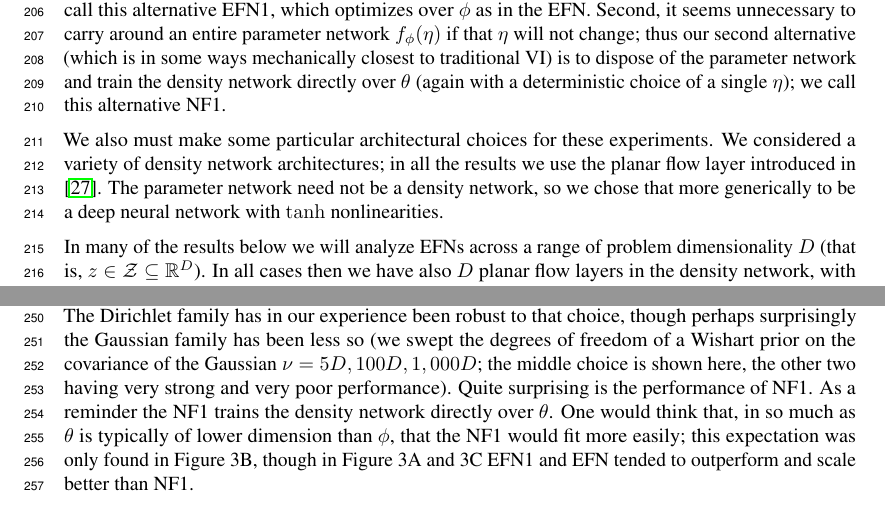
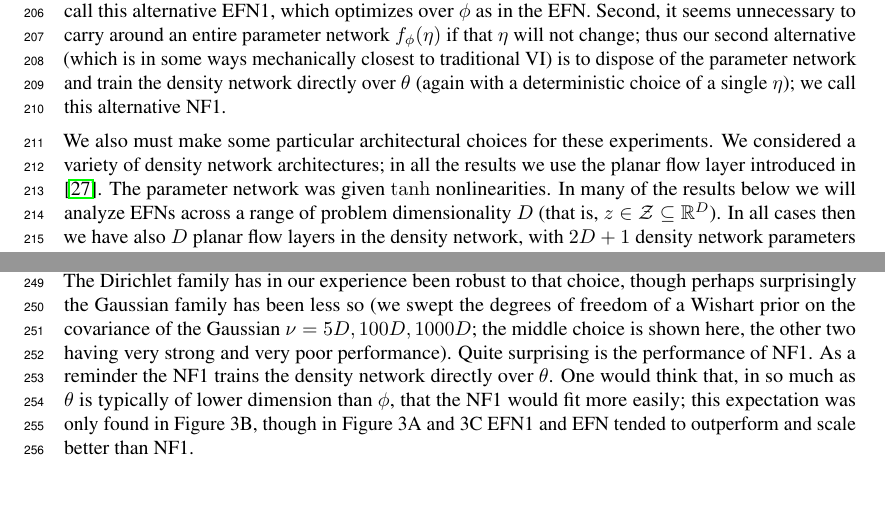
Before and after one commit to cunningham-lab/efn, a LaTeX paper (written/BittnerNIPS2018.tex): two parts of pages 6 and 8 of 12, joined at a grey line, cut so that both start at the same text, the shorter picture padded with empty space. Compiled offline with pdfLaTeX.

Commit message:
shortening

```diff
--- a/written/BittnerNIPS2018.tex
+++ b/written/BittnerNIPS2018.tex
@@ -337,10 +337,10 @@ To make this comparison, we use two alternatives.  First, we restrict our algori
 
 We also must make some particular architectural choices for these experiments.
 We considered a variety of density network architectures; in all the results we use the planar flow layer introduced in \cite{rezende2015variational}.
-The parameter network need not be a density network, so we chose that more generically to be a deep neural network with $\tanh$ nonlinearities.
-
+The parameter network was given $\tanh$ nonlinearities.
+%
 In many of the results below we will analyze EFNs across a range of problem dimensionality $D$ (that is, $z \in \mathcal{Z} \subseteq \mathbb{R}^D$).    In all cases then we have also $D$ planar flow layers in the density network, with $2D+1$ density network parameters per layer.  In analyses where $D$ was less than 20, 20 planar flows were used.  The number of layers in the parameter network scaled as the square root of $D$, with a minimum of 4 layers, and the number of units per layer scaled linearly from the input to the number of density network parameters. Models were trained using the ADAM optimizer algorithm, with learning rates ranging from $10^{-3}$ to $10^{-5}$ and from 20,000 to 50,000 iterations.  These choices were made so that model performance saturated, and were held constant within comparative analyses.
-
+%
 All code was implemented in tensorflow, and will be available at {\tt www.github.com/<anonymous>}.
 
 \subsection{Tractable exponential families}
@@ -362,7 +362,7 @@ First, to validate the basic EFN approach, we train the $D=25$-dimensional Diric
   \caption{Scaling exponential family networks: $D$ denotes the dimensionality of the family being learned, and comparisons are between EFN and its $K=1$ alternatives NF1 and EFN1 (see text).  (A) Dirichlet family (B) Gaussian family  (C) Inverse-Wishart family.}
 \end{figure}
 
-Second, in Figure 3 we consider how this performance scales across dimensionality.  Consider EFN vs EFN1, where again the only difference is that EFN attempts to learn the entire model (as in $\eta \in H$), whereas EFN1 chooses a single $\eta$ and thus learns a single distribution.  In both the Dirichlet and the Gaussian (Figure 3A and 3B), there is very minor (but statistically significant) loss from the EFN1 to EFN (but note the zoomed axis in Figure 3B; this difference is less than it may appear).  This is quite encouraging: though training an entire model as opposed to a single distribution, performance holds up adequately.  If this performance level is adequate, using such a model is immediate; of course, failing that, the EFN could be used on a case by case basis to initialize the parameters $\theta_0 = f_\phi(\eta)$ for further optimization in $\theta$.  Performance in the inverse-Wishart is considerably less impressive when comparing the EFN to the EFN1, though we have found no satisfactory explanation for the shortcoming.  It is also important to note that the distribution $p(\eta)$ can have material consequence on performance: the less entropic that distribution, the closer EFN gets to EFN1 by definition.  The Dirichlet family has in our experience been robust to that choice, though perhaps surprisingly the Gaussian family has been less so (we swept the degrees of freedom of a Wishart prior on the covariance of the Gaussian $\nu=5D, 100D, 1,000D$; the middle choice is shown here, the other two having very strong and very poor performance).  Quite surprising is the performance of NF1.  As a reminder the NF1 trains the density network directly over $\theta$.  One would think that, in so much as $\theta$ is typically of lower dimension than $\phi$, that the NF1 would fit more easily; this expectation was only found in Figure 3B, though in Figure 3A and 3C EFN1 and EFN tended to outperform and scale better than NF1.
+Second, in Figure 3 we consider how this performance scales across dimensionality.  Consider EFN vs EFN1, where again the only difference is that EFN attempts to learn the entire model (as in $\eta \in H$), whereas EFN1 chooses a single $\eta$ and thus learns a single distribution.  In both the Dirichlet and the Gaussian (Figure 3A and 3B), there is very minor (but statistically significant) loss from the EFN1 to EFN (but note the zoomed axis in Figure 3B; this difference is less than it may appear).  This is quite encouraging: though training an entire model as opposed to a single distribution, performance holds up adequately.  If this performance level is adequate, using such a model is immediate; of course, failing that, the EFN could be used on a case by case basis to initialize the parameters $\theta_0 = f_\phi(\eta)$ for further optimization in $\theta$.  Performance in the inverse-Wishart is considerably less impressive when comparing the EFN to the EFN1, though we have found no satisfactory explanation for the shortcoming.  It is also important to note that the distribution $p(\eta)$ can have material consequence on performance: the less entropic that distribution, the closer EFN gets to EFN1 by definition.  The Dirichlet family has in our experience been robust to that choice, though perhaps surprisingly the Gaussian family has been less so (we swept the degrees of freedom of a Wishart prior on the covariance of the Gaussian $\nu=5D, 100D, 1000D$; the middle choice is shown here, the other two having very strong and very poor performance).  Quite surprising is the performance of NF1.  As a reminder the NF1 trains the density network directly over $\theta$.  One would think that, in so much as $\theta$ is typically of lower dimension than $\phi$, that the NF1 would fit more easily; this expectation was only found in Figure 3B, though in Figure 3A and 3C EFN1 and EFN tended to outperform and scale better than NF1.
 
 %%%%%%%%%%%%%%%%%%%%%%%%%%%%
 \subsection{The hierarchical Dirichlet family}
```
Also changed, not shown: written/BittnerNIPS2018.pdf, written/BittnerNIPS2018.tex (2 more changed lines), 2 other files.
